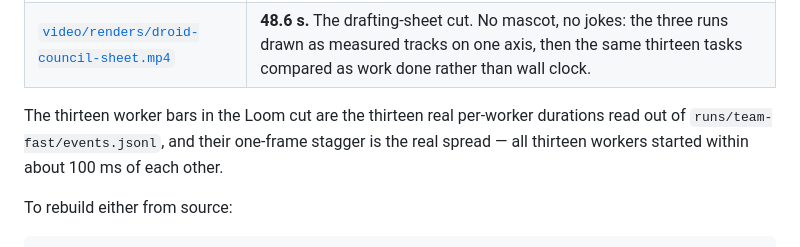
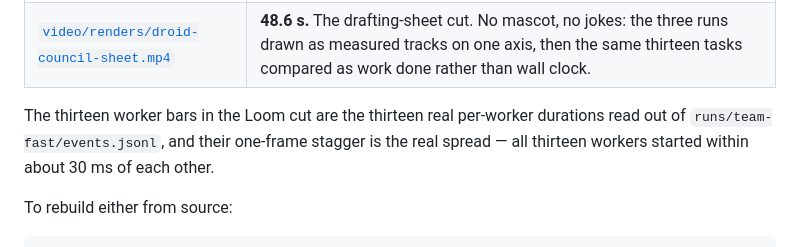
Before and after one commit to isHeSatoshi/droid-council, a Markdown page: README.md, the part around the change. GitHub-like rendering.

Commit message:
docs: correct the worker start spread to the measured 30 ms

```diff
--- a/README.md
+++ b/README.md
@@ -33,7 +33,7 @@ Both are in this repo, both are rendered from HTML with [HyperFrames](https://hy
 | [`loom/renders/droid-council-loom.mp4`](loom/renders/droid-council-loom.mp4) | **60 s.** A Loom-style screen recording of the run. Clippy presents — a wire paperclip, not a webcam — with a speech card that changes fourteen times, a `REC` pill and a running clock. The 1997 desktop is the conceit: a terminal recording of a terminal job. |
 | [`video/renders/droid-council-sheet.mp4`](video/renders/droid-council-sheet.mp4) | **48.6 s.** The drafting-sheet cut. No mascot, no jokes: the three runs drawn as measured tracks on one axis, then the same thirteen tasks compared as work done rather than wall clock. |
 
-The thirteen worker bars in the Loom cut are the thirteen real per-worker durations read out of `runs/team-fast/events.jsonl`, and their one-frame stagger is the real spread — all thirteen workers started within about 100 ms of each other.
+The thirteen worker bars in the Loom cut are the thirteen real per-worker durations read out of `runs/team-fast/events.jsonl`, and their one-frame stagger is the real spread — all thirteen workers started within about 30 ms of each other.
 
 To rebuild either from source:
 
```
